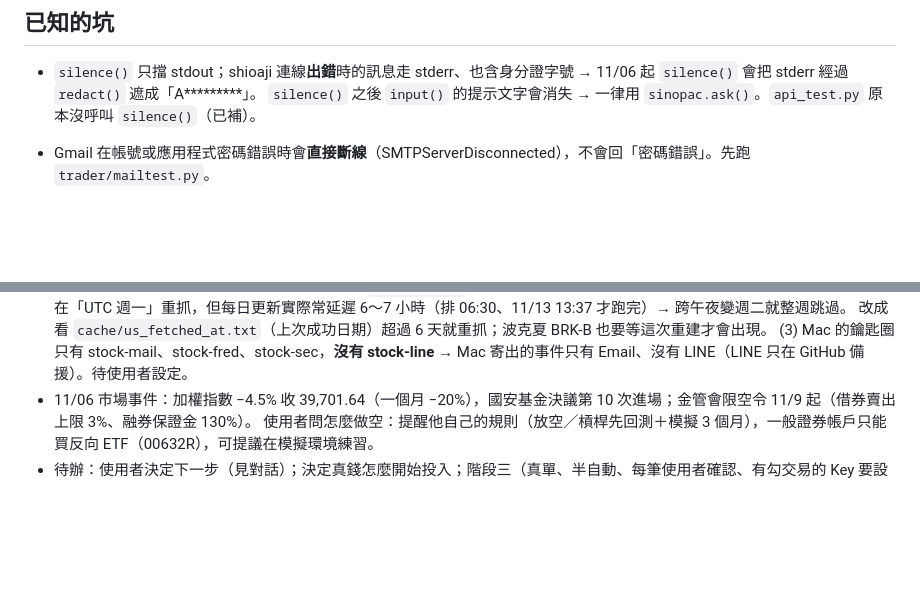
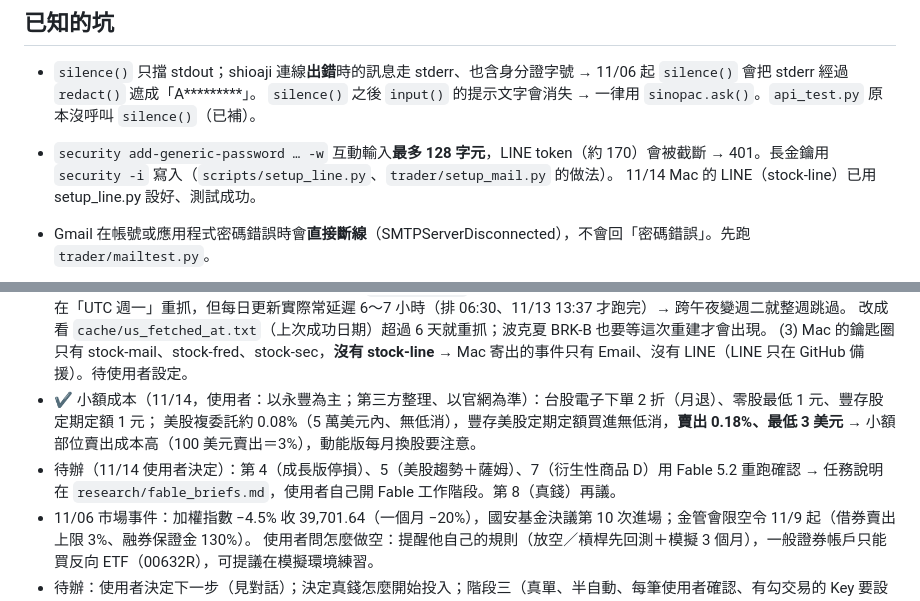
Before and after one commit to KalebChen0509/stock-screener, a Markdown page: CLAUDE.md, 2 parts joined by grey strips. GitHub-like rendering; blank space fills up the shorter version.

```diff
--- a/CLAUDE.md
+++ b/CLAUDE.md
@@ -61,6 +61,8 @@ GitHub Actions：每日更新（台北週二～週六 06:30）、台股財報回
 - `silence()` 只擋 stdout；shioaji 連線**出錯**時的訊息走 stderr、也含身分證字號 → 11/06 起 `silence()` 會把 stderr 經過 `redact()` 遮成「A*********」。
   `silence()` 之後 `input()` 的提示文字會消失 → 一律用 `sinopac.ask()`。`api_test.py` 原本沒呼叫 `silence()`（已補）。
 
+- `security add-generic-password … -w` 互動輸入**最多 128 字元**，LINE token（約 170）會被截斷 → 401。長金鑰用 `security -i` 寫入（`scripts/setup_line.py`、`trader/setup_mail.py` 的做法）。
+  11/14 Mac 的 LINE（stock-line）已用 setup_line.py 設好、測試成功。
 - Gmail 在帳號或應用程式密碼錯誤時會**直接斷線**（SMTPServerDisconnected），不會回「密碼錯誤」。先跑 `trader/mailtest.py`。
 - shioaji 1.7 的 `login()` 沒有 `contracts_timeout`；常數改放在 `sj.Action` 等（舊的 `shioaji.constant` 會出 DeprecationWarning）。
 - Cowork 連到 Mac 的環境不能刪檔案、不能上網；`tar` 解壓覆蓋既有檔案會失敗，要用 Python 讀寫檔案。
@@ -254,6 +256,9 @@ GitHub Actions：每日更新（台北週二～週六 06:30）、台股財報回
   (2) **美股財報 10/23 之後沒更新**：daily.yml 原本只在「UTC 週一」重抓，但每日更新實際常延遲 6～7 小時（排 06:30、11/13 13:37 才跑完）→ 跨午夜變週二就整週跳過。
       改成看 `cache/us_fetched_at.txt`（上次成功日期）超過 6 天就重抓；波克夏 BRK-B 也要等這次重建才會出現。
   (3) Mac 的鑰匙圈只有 stock-mail、stock-fred、stock-sec，**沒有 stock-line** → Mac 寄出的事件只有 Email、沒有 LINE（LINE 只在 GitHub 備援）。待使用者設定。
+- ✔ 小額成本（11/14，使用者：以永豐為主；第三方整理、以官網為準）：台股電子下單 2 折（月退）、零股最低 1 元、豐存股定期定額 1 元；
+  美股複委託約 0.08%（5 萬美元內、無低消），豐存美股定期定額買進無低消，**賣出 0.18%、最低 3 美元** → 小額部位賣出成本高（100 美元賣出＝3%），動能版每月換股要注意。
+- 待辦（11/14 使用者決定）：第 4（成長版停損）、5（美股趨勢＋薩姆）、7（衍生性商品 D）用 Fable 5.2 重跑確認 → 任務說明在 `research/fable_briefs.md`，使用者自己開 Fable 工作階段。第 8（真錢）再議。
 - 11/06 市場事件：加權指數 −4.5% 收 39,701.64（一個月 −20%），國安基金決議第 10 次進場；金管會限空令 11/9 起（借券賣出上限 3%、融券保證金 130%）。
   使用者問怎麼做空：提醒他自己的規則（放空／槓桿先回測＋模擬 3 個月），一般證券帳戶只能買反向 ETF（00632R），可提議在模擬環境練習。
 - 待辦：使用者決定下一步（見對話）；決定真錢怎麼開始投入；階段三（真單、半自動、每筆使用者確認、有勾交易的 Key 要設 IP 限制）。
```
Also changed, not shown: other parts of CLAUDE.md (+1 -1 lines), research/fable_briefs.md (added, +32 -0 lines).
